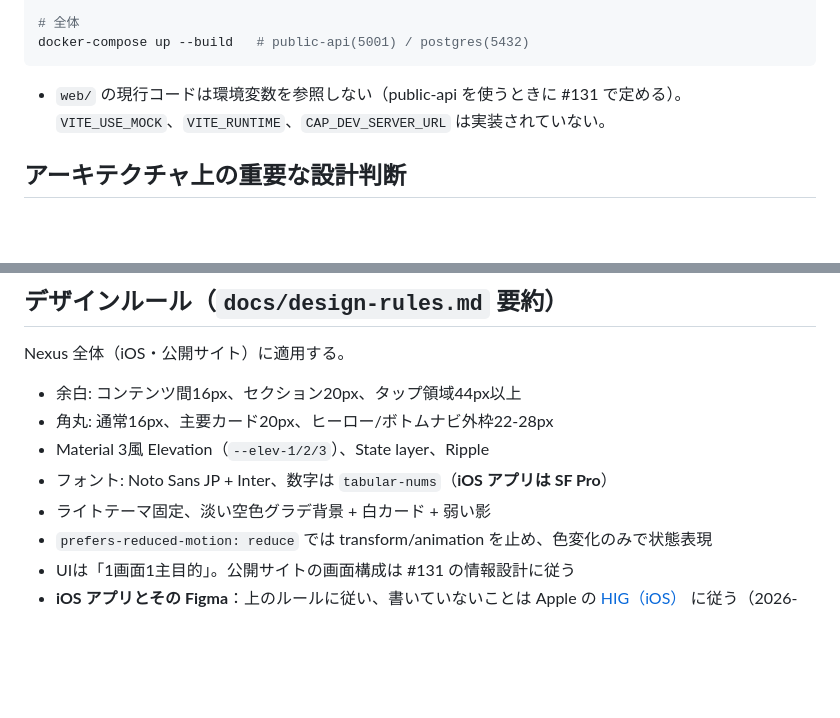
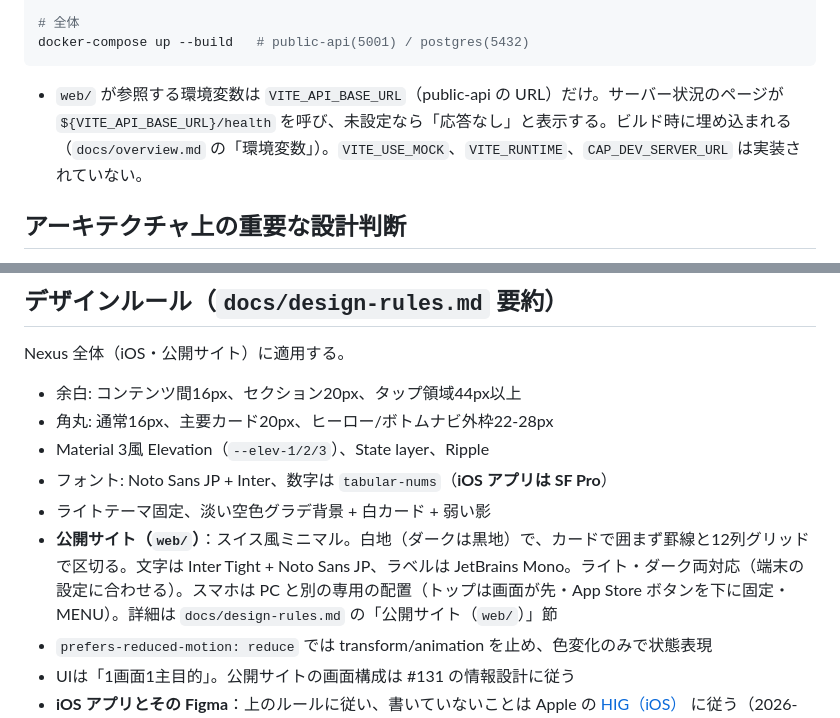
Before and after one commit to m0o9l0v3/NexusMobile, a Markdown page: CLAUDE.md, 2 parts joined by grey strips. Drawn GitHub-style; blank space fills up the shorter version.

Commit message:
docs: CLAUDE.md の公開サイトの記述を実装に合わせる
web/ は VITE_API_BASE_URL を使うようになったこと、公開サイトのデザインの扱い
（白地／黒地・ライトとダーク・Inter Tight など・スマホ専用の配置）を足した。

Co-Authored-By: Claude Opus 5.5 <noreply@anthropic.com>

````diff
--- a/CLAUDE.md
+++ b/CLAUDE.md
@@ -66,7 +66,7 @@ open apps/nexus-ios/Nexus.xcodeproj
 docker-compose up --build   # public-api(5001) / postgres(5432)
 ```
 
-- `web/` の現行コードは環境変数を参照しない（public-api を使うときに #131 で定める）。`VITE_USE_MOCK`、`VITE_RUNTIME`、`CAP_DEV_SERVER_URL` は実装されていない。
+- `web/` が参照する環境変数は `VITE_API_BASE_URL`（public-api の URL）だけ。サーバー状況のページが `${VITE_API_BASE_URL}/health` を呼び、未設定なら「応答なし」と表示する。ビルド時に埋め込まれる（`docs/overview.md` の「環境変数」）。`VITE_USE_MOCK`、`VITE_RUNTIME`、`CAP_DEV_SERVER_URL` は実装されていない。
 
 ## アーキテクチャ上の重要な設計判断
 
@@ -86,6 +86,7 @@ Nexus 全体（iOS・公開サイト）に適用する。
 - Material 3風 Elevation（`--elev-1/2/3`）、State layer、Ripple
 - フォント: Noto Sans JP + Inter、数字は `tabular-nums`（**iOS アプリは SF Pro**）
 - ライトテーマ固定、淡い空色グラデ背景 + 白カード + 弱い影
+- **公開サイト（`web/`）**：スイス風ミニマル。白地（ダークは黒地）で、カードで囲まず罫線と12列グリッドで区切る。文字は Inter Tight + Noto Sans JP、ラベルは JetBrains Mono。ライト・ダーク両対応（端末の設定に合わせる）。スマホは PC と別の専用の配置（トップは画面が先・App Store ボタンを下に固定・MENU）。詳細は `docs/design-rules.md` の「公開サイト（`web/`）」節
 - `prefers-reduced-motion: reduce` では transform/animation を止め、色変化のみで状態表現
 - UIは「1画面1主目的」。公開サイトの画面構成は #131 の情報設計に従う
 - **iOS アプリとその Figma**：上のルールに従い、書いていないことは Apple の [HIG（iOS）](https://developer.apple.com/jp/design/human-interface-guidelines/designing-for-ios) に従う（2026-11-14 決定）。iOS は例外として背景は今のまま（systemBackground）、テーマはライト・ダークの両方に対応する。影と押下（Material 風）は iOS も全体のルールに揃える（2026-11-14 決定。`NexusElevation`・`NexusPressableButtonStyle` に移行済み）
````
